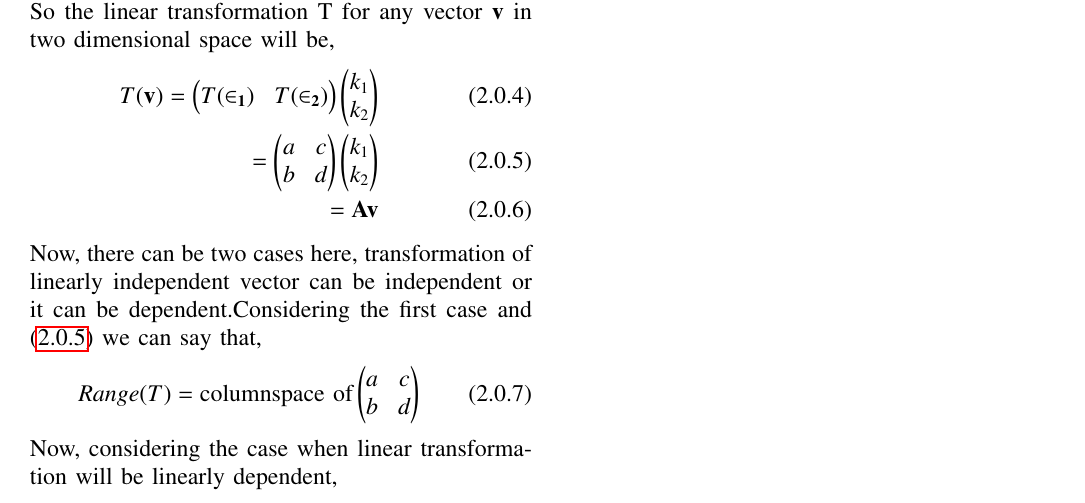
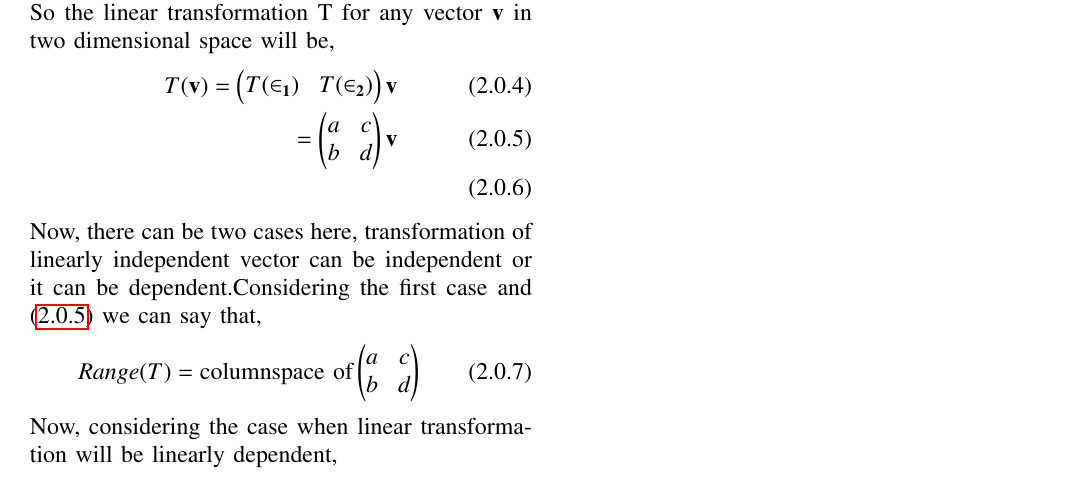
Before and after one commit to Adarsh1310/EE5609, a LaTeX problem sheet (Assignment_18/Assignment_18.tex): part of the page, cut so that both start at the same text. Compiled offline with pdfLaTeX.

Commit message:
Add files via upload

```diff
--- a/Assignment_18/Assignment_18.tex
+++ b/Assignment_18/Assignment_18.tex
@@ -135,9 +135,8 @@ T(\in_2)=\myvec{c\\d}
 \end{align}
  Now,let's assume $\in_1$ and $\in_2$ as linearly independent. So the linear transformation T for any vector $\vec{v}$ in two dimensional space will be,
 \begin{align}
-T(\vec{v})=\myvec{T(\vec{\in_1})&T(\vec{\in_2})}\myvec{k_1\\k_2}\\
-=\myvec{a&c\\b&d}\myvec{k_1\\k_2}\label{range}\\
-=\vec{A}\vec{v}
+T(\vec{v})=\myvec{T(\vec{\in_1})&T(\vec{\in_2})}\vec{v}\\
+=\myvec{a&c\\b&d}\vec{v}\label{range}\\
 \end{align}
 Now, there can be two cases here, transformation of linearly independent vector can be independent or it can be dependent.Considering the first case and \eqref{range} we can say that,
 \begin{align}
```
Also changed, not shown: Assignment_18/Assignment_18.pdf, Assignment_18/Assignment_18.tex (2 more changed lines).
